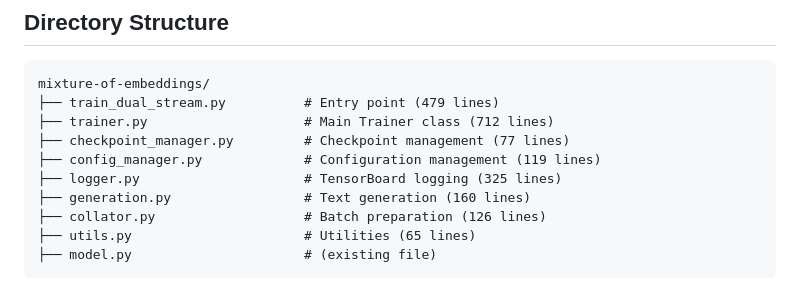
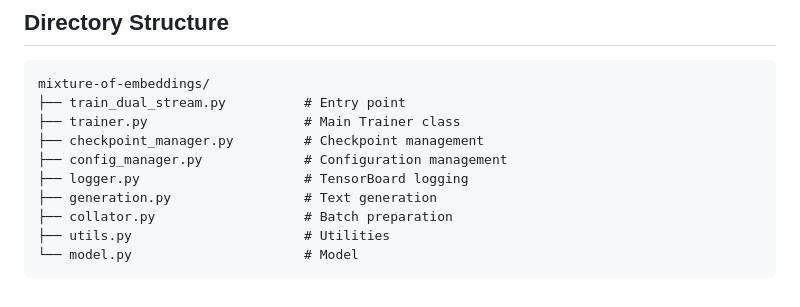
Before and after one commit to tikhonovpavel/mixture-of-embeddings, a Markdown page: README.md, the part around the change. Rendered like a GitHub page.

Commit message:
refactor

````diff
--- a/README.md
+++ b/README.md
@@ -227,13 +227,13 @@ print(f"Similarity: {similarity}")
 
 ```
 mixture-of-embeddings/
-├── train_dual_stream.py          # Entry point (479 lines)
-├── trainer.py                    # Main Trainer class (712 lines)
-├── checkpoint_manager.py         # Checkpoint management (77 lines)
-├── config_manager.py             # Configuration management (119 lines)
-├── logger.py                     # TensorBoard logging (325 lines)
-├── generation.py                 # Text generation (160 lines)
-├── collator.py                   # Batch preparation (126 lines)
-├── utils.py                      # Utilities (65 lines)
-├── model.py                      # (existing file)
+├── train_dual_stream.py          # Entry point
+├── trainer.py                    # Main Trainer class
+├── checkpoint_manager.py         # Checkpoint management
+├── config_manager.py             # Configuration management
+├── logger.py                     # TensorBoard logging
+├── generation.py                 # Text generation
+├── collator.py                   # Batch preparation
+├── utils.py                      # Utilities
+└── model.py                      # Model
 ```
````
